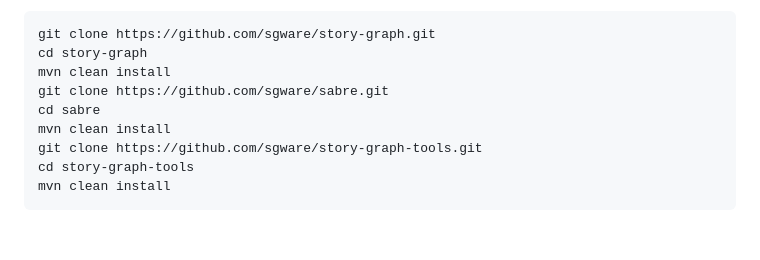
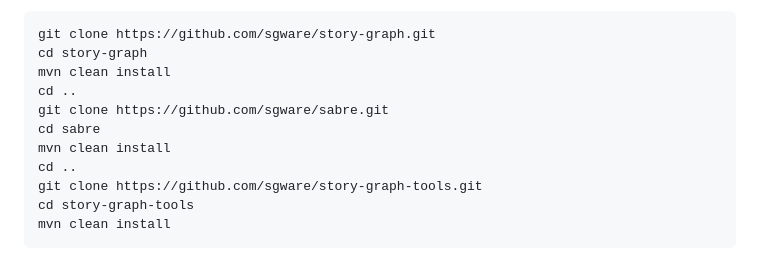
Before and after one commit to sgware/story-graph-tools, a Markdown page: readme.md, the part around the change. Drawn GitHub-style; blank space fills up the shorter version.

Commit message:
Add detail to build instructions
Add instructions to back up out of each directory after installing dependencies.

```diff
--- a/readme.md
+++ b/readme.md
@@ -60,9 +60,11 @@ You can download and compile these tools from source using
 git clone https://github.com/sgware/story-graph.git
 cd story-graph
 mvn clean install
+cd ..
 git clone https://github.com/sgware/sabre.git
 cd sabre
 mvn clean install
+cd ..
 git clone https://github.com/sgware/story-graph-tools.git
 cd story-graph-tools
 mvn clean install
```
